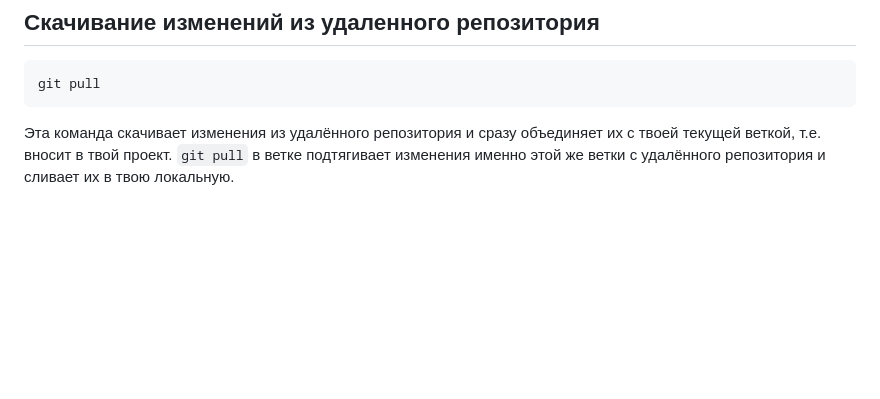
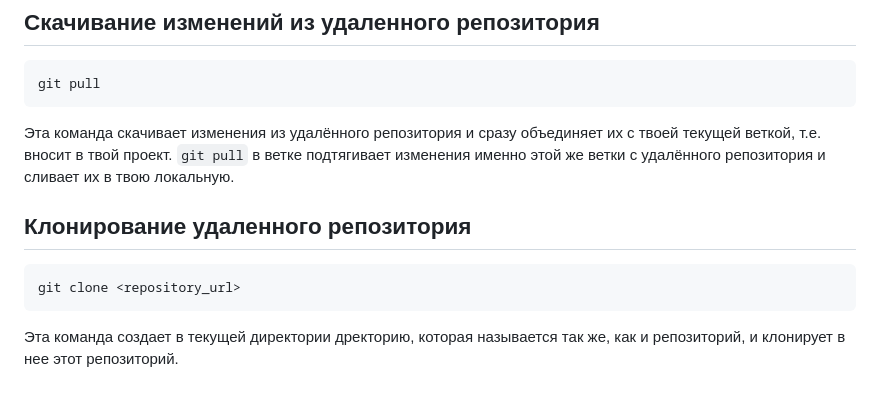
Before and after one commit to madatsci/my-blog, a Markdown page: README.md, the part around the change. GitHub-like rendering; blank space fills up the shorter version.

````diff
--- a/README.md
+++ b/README.md
@@ -130,3 +130,11 @@ git pull
 ```
 
 Эта команда скачивает изменения из удалённого репозитория и сразу объединяет их с твоей текущей веткой, т.е. вносит в твой проект. `git pull` в ветке подтягивает изменения именно этой же ветки с удалённого репозитория и сливает их в твою локальную.
+
+## Клонирование удаленного репозитория
+
+```bash
+git clone <repository_url>
+```
+
+Эта команда создает в текущей директории дректорию, которая называется так же, как и репозиторий, и клонирует в нее этот репозиторий.
````
